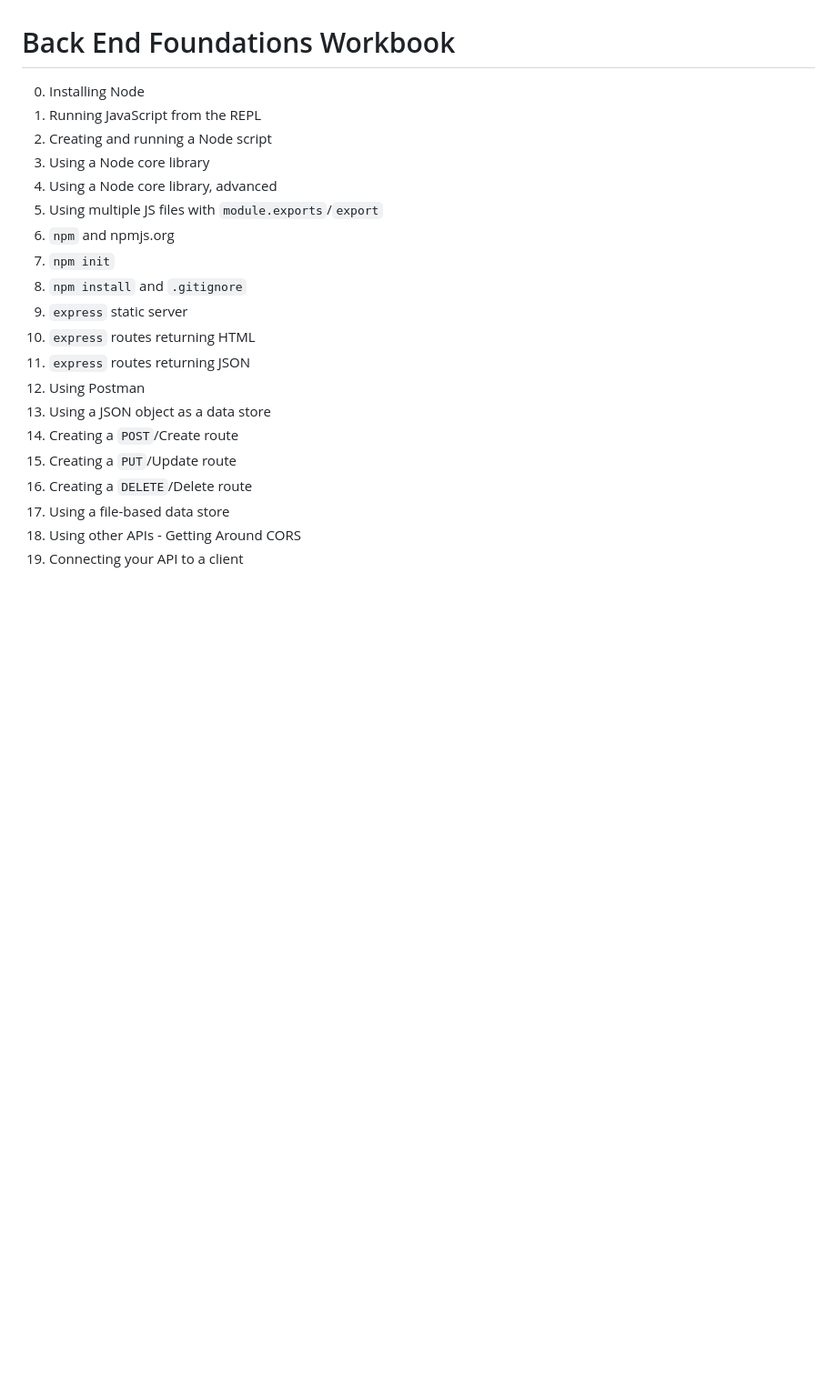
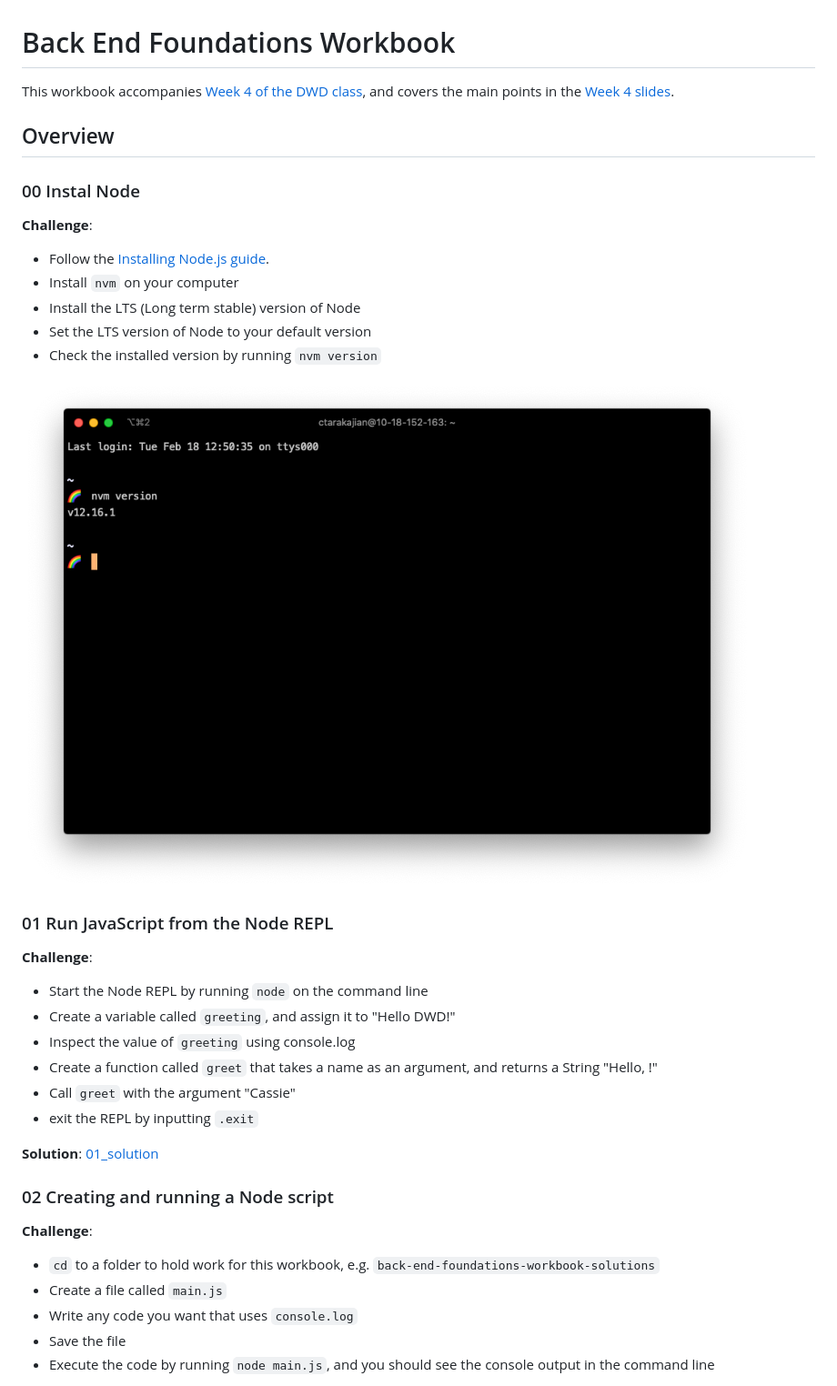
Before and after one commit to itp-dwd/back-end-foundations-workbook, a Markdown page: README.md, the part around the change printed below. Shown: that part at 91% size. Rendered like a GitHub page; pictures changed too: assets/nvm.png (added); blank space fills up the shorter version.

Commit message:
Add first three workbook challenges

```diff
--- a/README.md
+++ b/README.md
@@ -1,22 +1,35 @@
 # Back End Foundations Workbook
 
-0. Installing Node
-1. Running JavaScript from the REPL
-2. Creating and running a Node script
-3. Using a Node core library
-4. Using a Node core library, advanced
-5. Using multiple JS files with `module.exports`/`export`
-6. `npm` and npmjs.org
-7. `npm init`
-8. `npm install` and `.gitignore`
-9. `express` static server
-10. `express` routes returning HTML
-11. `express` routes returning JSON
-12. Using Postman
-13. Using a JSON object as a data store
-14. Creating a `POST`/Create route
-15. Creating a `PUT`/Update route
-16. Creating a `DELETE`/Delete route
-17. Using a file-based data store
-18. Using other APIs - Getting Around CORS
-19. Connecting your API to a client
+This workbook accompanies [Week 4 of the DWD class](https://github.com/itp-dwd/2020-spring/blob/master/weeks/04_back-end-foundations.md), and covers the main points in the [Week 4 slides](https://docs.google.com/presentation/d/1jE6lTeUDnePIjwSl2h4lP3K0glPqUfMDSr_HKdaNGm0/edit?usp=sharing).
+
+## Overview
+
+### 00 Instal Node
+**Challenge**:
+- Follow the [Installing Node.js guide](https://github.com/itp-dwd/2020-spring/blob/master/guides/installing-nodejs.md).
+- Install `nvm` on your computer
+- Install the LTS (Long term stable) version of Node
+- Set the LTS version of Node to your default version
+- Check the installed version by running `nvm version`
+
+![nvm version command](./assets/nvm.png)
+
+### 01 Run JavaScript from the Node REPL
+**Challenge**:
+-  Start the Node REPL by running `node` on the command line
+-  Create a variable called `greeting`, and assign it to "Hello DWD!"
+-  Inspect the value of `greeting` using console.log
+-  Create a function called `greet` that takes a name as an argument, and returns a String "Hello, <name>!"
+-  Call `greet` with the argument "Cassie"
+-  exit the REPL by inputting `.exit`
+
+**Solution**: [01_solution](./workbook/01_solution.png)
+
+### 02 Creating and running a Node script
+**Challenge**:
+- `cd` to a folder to hold work for this workbook, e.g. `back-end-foundations-workbook-solutions`
+- Create a file called `main.js`
+- Write any code you want that uses `console.log`
+- Save the file
+- Execute the code by running `node main.js`, and you should see the console output in the command line
+
```
Also changed, not shown: other parts of README.md (+19 -0 lines), workbook/01_solution.png (added), 2 other files.
